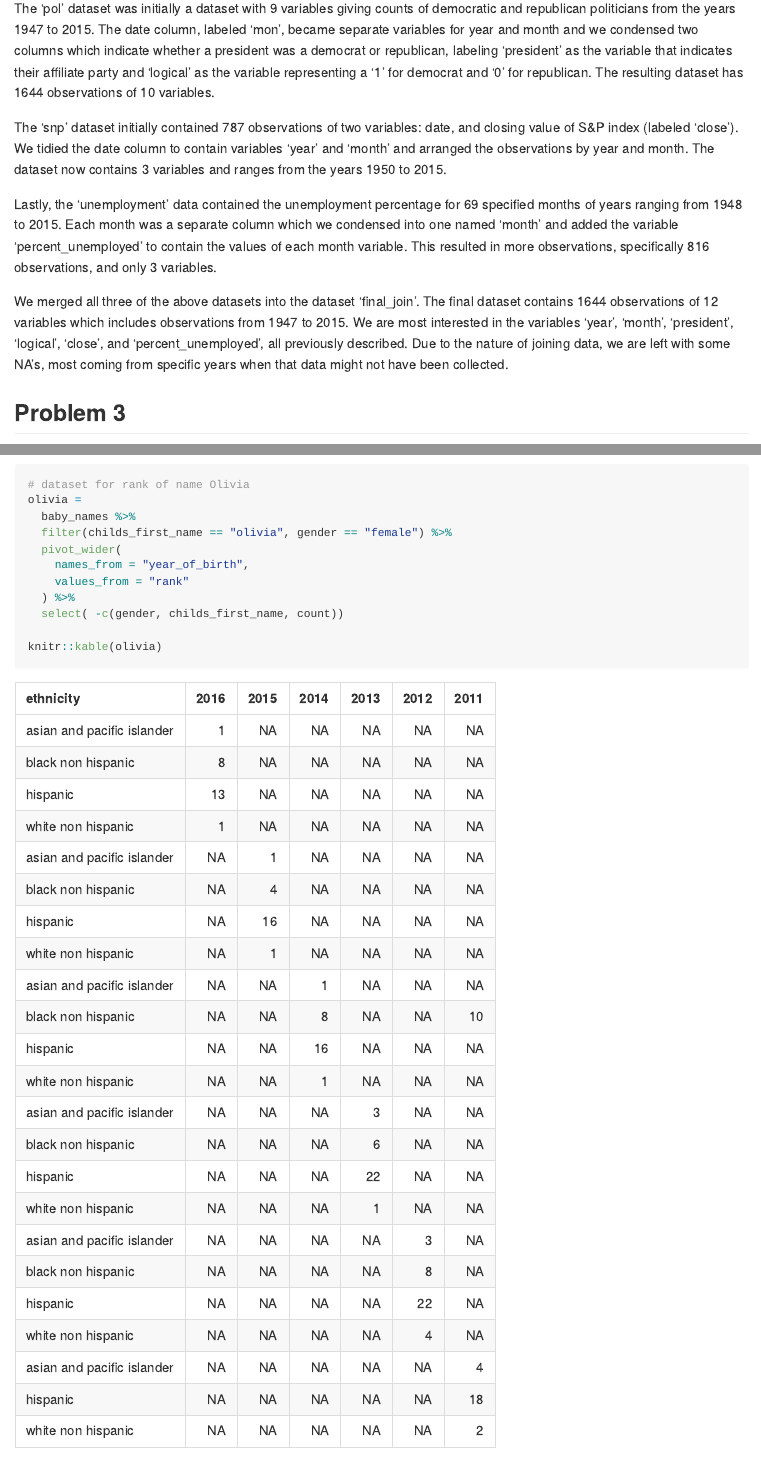
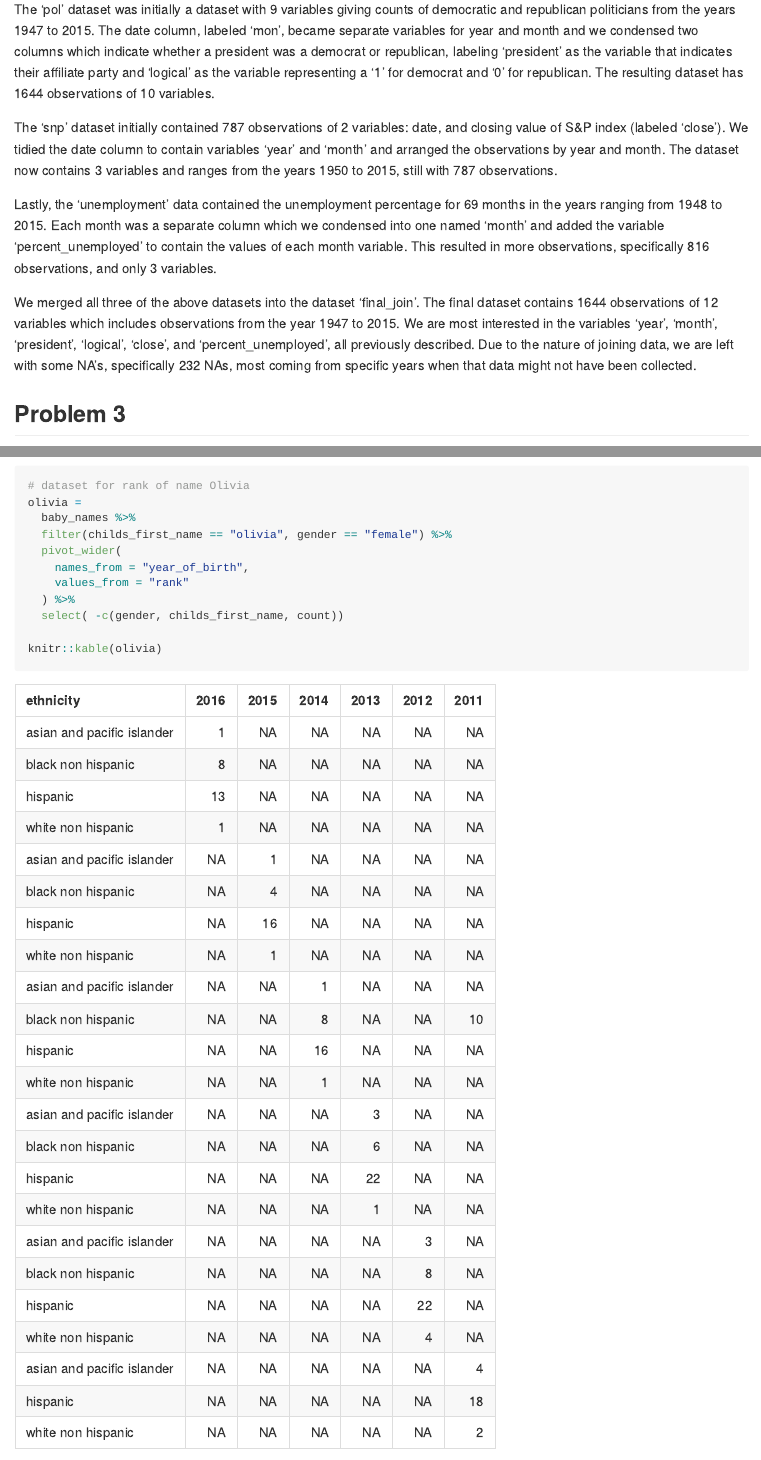
Before and after one commit to rsilva19/p8105_hw2_rs4025, an R Markdown document (p8105_hw2_rs4025.Rmd): the page in a window 1100 px wide, from 2780 px down before the commit and from 2760 px down after it, so that both start at the same text, and a second part further down, joined at a grey line. Rendered offline with R 4.5, knitr and Pandoc, with nearby package versions; long lines of code are wrapped; column names are cleaned by a stand-in for the janitor package.

Commit message:
prob 2 edits

```diff
--- a/p8105_hw2_rs4025.Rmd
+++ b/p8105_hw2_rs4025.Rmd
@@ -151,11 +150,11 @@ final_join =
 
 The 'pol' dataset was initially a dataset with 9 variables giving counts of democratic and republican politicians from the years `r min(pull(pols, year))` to `r max(pull(pols, year))`. The date column, labeled 'mon', became separate variables for year and month and we condensed two columns which indicate whether a president was a democrat or republican, labeling 'president' as the variable that indicates their affiliate party and 'logical' as the variable representing a '1' for democrat and '0' for republican. The resulting dataset has `r nrow(pols)` observations of `r ncol(pols)` variables.
 
-The 'snp' dataset initially contained `r nrow(snp)` observations of two variables: date, and closing value of S&P index (labeled 'close'). We tidied the date column to contain variables 'year' and 'month' and arranged the observations by year and month. The dataset now contains `r ncol(snp)` variables and ranges from the years `r min(pull(snp, year))` to `r max(pull(snp, year))`.
+The 'snp' dataset initially contained `r nrow(snp)` observations of 2 variables: date, and closing value of S&P index (labeled 'close'). We tidied the date column to contain variables 'year' and 'month' and arranged the observations by year and month. The dataset now contains `r ncol(snp)` variables and ranges from the years `r min(pull(snp, year))` to `r max(pull(snp, year))`, still with `r nrow(snp)` observations.
 
-Lastly, the 'unemployment' data contained the unemployment percentage for 69 specified months of years ranging from `r min(pull(unemployment, year))` to `r max(pull(unemployment, year))`. Each month was a separate column which we condensed into one named 'month' and added the variable 'percent_unemployed' to contain the values of each month variable. This resulted in more observations, specifically `r nrow(unemployment)` observations, and only `r ncol(unemployment)` variables.
+Lastly, the 'unemployment' data contained the unemployment percentage for 69 months in the years ranging from `r min(pull(unemployment, year))` to `r max(pull(unemployment, year))`. Each month was a separate column which we condensed into one named 'month' and added the variable 'percent_unemployed' to contain the values of each month variable. This resulted in more observations, specifically `r nrow(unemployment)` observations, and only `r ncol(unemployment)` variables.
 
-We merged all three of the above datasets into the dataset 'final_join'. The final dataset contains `r nrow(final_join)` observations of `r ncol(final_join)` variables which includes observations from `r min(pull(final_join, year))` to `r max(pull(unemployment, year))`. We are most interested in the variables 'year', 'month', 'president', 'logical', 'close', and 'percent_unemployed', all previously described. Due to the nature of joining data, we are left with some NA's, most coming from specific years when that data might not have been collected.
+We merged all three of the above datasets into the dataset 'final_join'. The final dataset contains `r nrow(final_join)` observations of `r ncol(final_join)` variables which includes observations from the year `r min(pull(final_join, year))` to `r max(pull(unemployment, year))`. We are most interested in the variables 'year', 'month', 'president', 'logical', 'close', and 'percent_unemployed', all previously described. Due to the nature of joining data, we are left with some NA's, specifically `r sum(is.na(final_join))` NAs, most coming from specific years when that data might not have been collected.
 
 ## Problem 3
 
```
Also changed, not shown: p8105_hw2_rs4025.Rmd (3 more changed lines).
